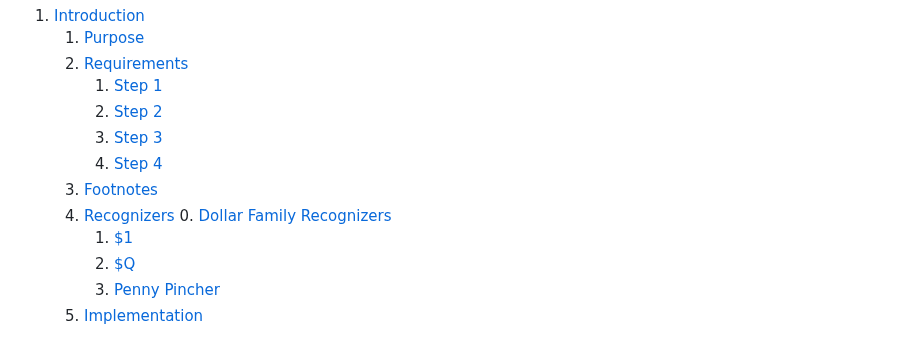
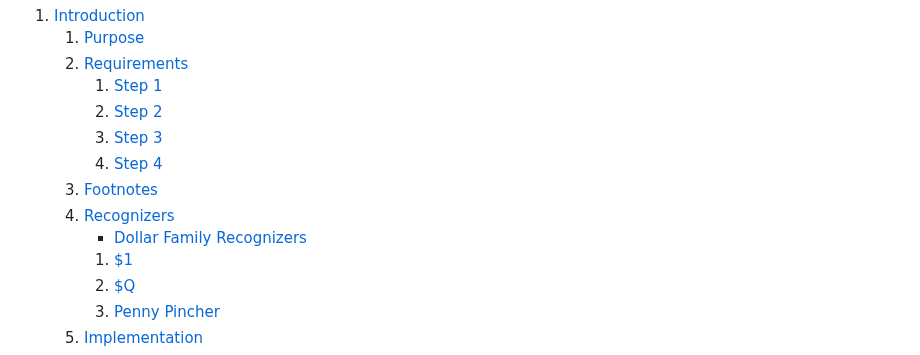
Before and after one commit to John-S-Reddick/resume-reference, a Markdown page: CIS4930 Novel User Interfaces/Project 1/readme.md, the part around the change. GitHub-like rendering.

```diff
--- a/CIS4930 Novel User Interfaces/Project 1/readme.md
+++ b/CIS4930 Novel User Interfaces/Project 1/readme.md
@@ -8,7 +8,7 @@
         4. [Step 4](#step-4)
     3. [Footnotes](#footnotes)
     4. [Recognizers](#recognizers)
-        0. [Dollar Family Recognizers](#dollar-family)
+        * [Dollar Family Recognizers](#dollar-family)
         1. [$1](#one-dollar)
         2. [$Q](#q-dollar)
         3. [Penny Pincher](#q-dollar)
```
